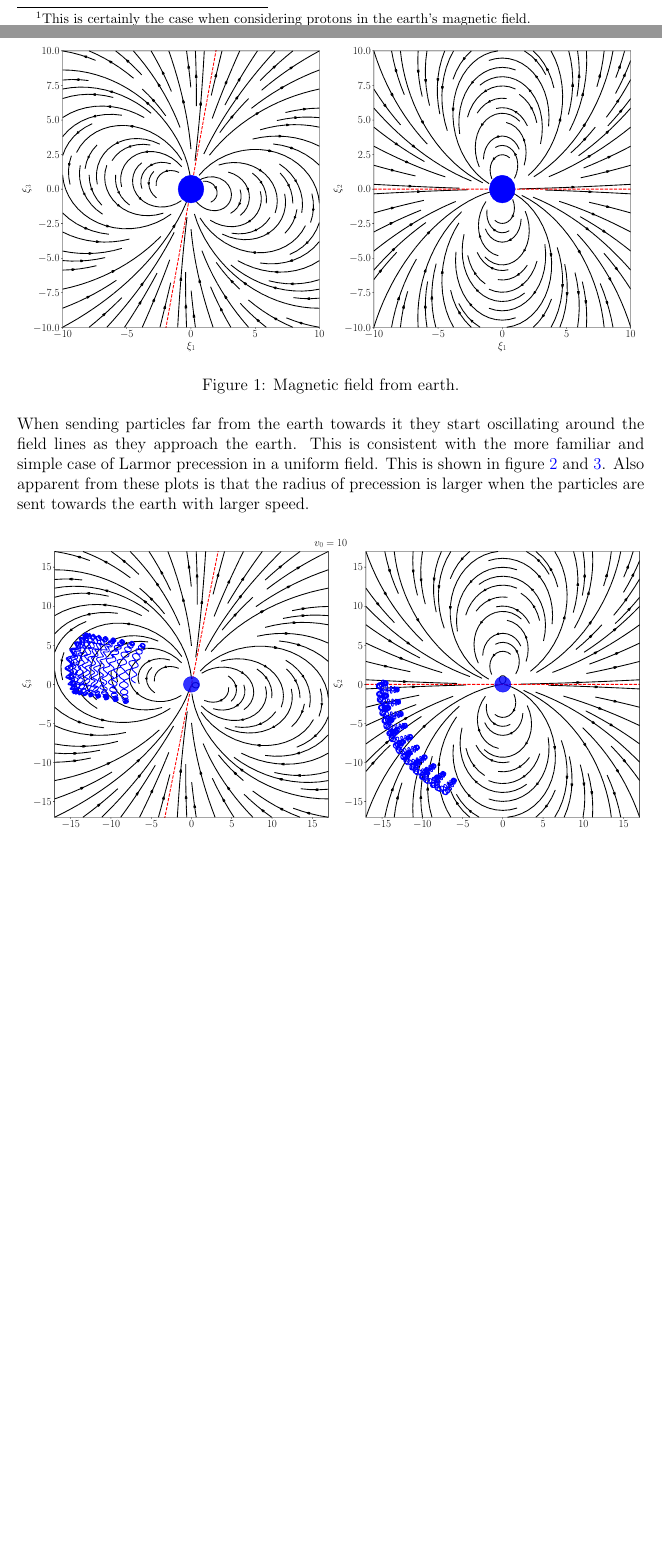
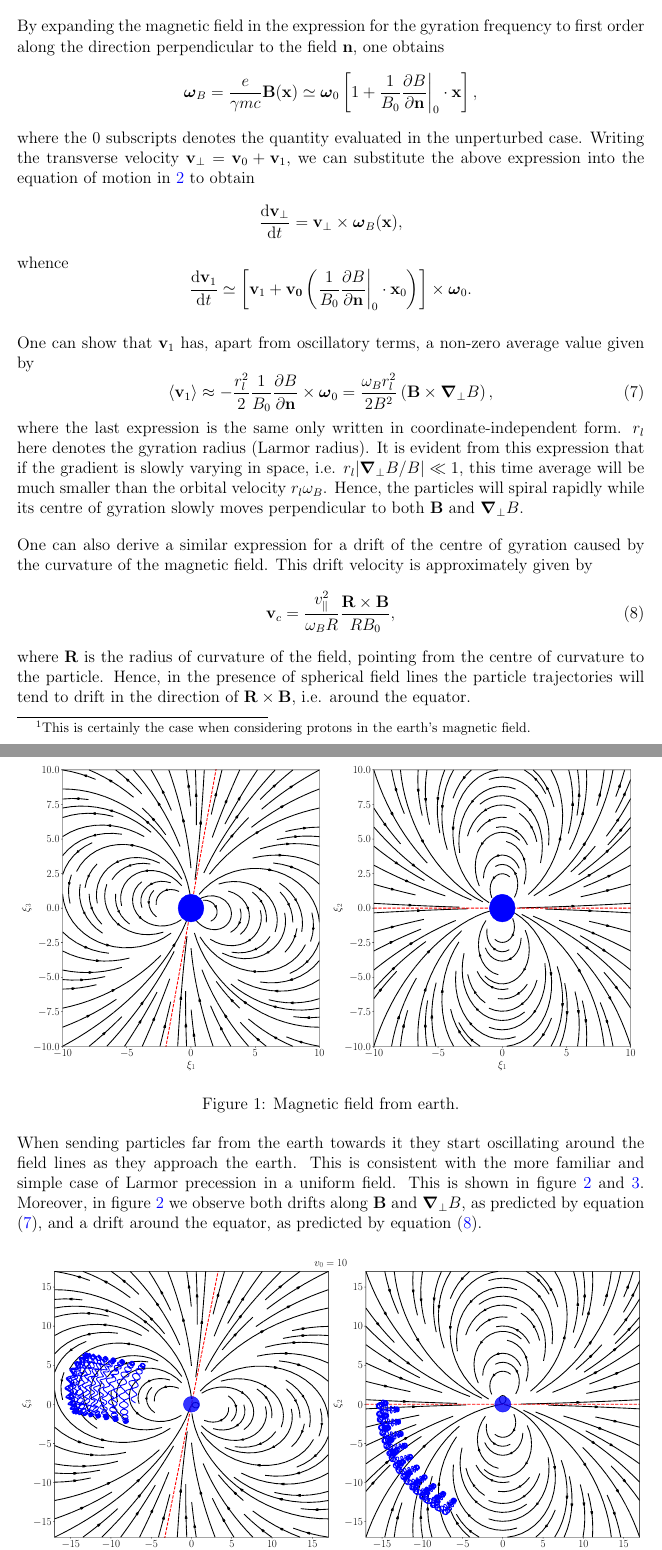
Before and after one commit to sondreduna/solarwind, a LaTeX document (tex/project_elmag.tex, which reads tex/intro.tex, tex/preamble.tex, tex/results.tex): two parts of pages 3 and 4 of 7 before the commit and two parts of pages 3 and 5 of 8 after it, joined at a grey line, cut at the place of the change, the shorter picture padded with empty space. Compiled offline with pdfLaTeX.

Commit message:
Wrote on report, added theory bits

```diff
--- a/tex/intro.tex
+++ b/tex/intro.tex
@@ -54,6 +54,34 @@ This argument is slightly adapted from \cite[sec.~12.4]{Jackson:100964}
 
 In the case under consideration, a perturbation solution to the motion gives adequate insight into how the particles move. When the distance over which $\mathbf{B}$ changes appreciably is large compared to the gyration radius of the motion\footnote{This is certainly the case when considering protons in the earth's magnetic field.}, the lowest order approximation is a spiralling motion around the field lines, with a frequency given by the local field. The second term in the expansion of the solution will involve a slow change which can be described as drifting of the centre of the orbit.
 
+%Hence, in the first approximation one should expect spiralling motion around the local field and uniform motion perpendicular to it. If the gyration radius is sufficiently small, one should therefore expect the particles to follow the field lines and spiral around them.
+
+By expanding the magnetic field in the expression for the gyration frequency to first order along the direction perpendicular to the field $\mathbf{n}$, one obtains
+\[
+	\boldsymbol{\omega}_B = \frac{e}{\gamma m c} \mathbf{B}(\mathbf{x}) \simeq \boldsymbol{\omega}_0 \left[
+	1 + \frac{1}{B_0} \pd{B}{\mathbf{n}}\biggr\lvert_{0} \cdot \mathbf{x} \right],
+\]
+where the $0$ subscripts denotes the quantity evaluated in the unperturbed case. Writing the transverse velocity $\mathbf{v}_\perp = \mathbf{v}_0 + \mathbf{v}_1$, we can substitute the above expression into the equation of motion in \ref{eq:eom} to obtain
+\[
+	\der{\mathbf{v}_\perp}{t} = \mathbf{v}_\perp \times \boldsymbol{\omega}_B(\mathbf{x}),
+\]
+whence
+\[
+	\der{\mathbf{v}_1}{t} \simeq \left[ \mathbf{v}_1 + \mathbf{v_0} \left(\frac{1}{B_0} \pd{B}{\mathbf{n}}\biggr\lvert_{0} \cdot \mathbf{x}_0 \right) \right] \times \boldsymbol{\omega}_0.
+\]
+
+One can show that $\mathbf{v}_1$ has, apart from oscillatory terms, a non-zero average value given by
+\begin{equation}\label{eq:v_grad}
+	\langle \mathbf{v}_1 \rangle \approx - \frac{r_l^2}{2} \frac{1}{B_0} \pd{B}{\mathbf{n}} \times \boldsymbol{\omega}_0 = \frac{\omega_B r_l ^2}{2 B^2} \left( \mathbf{B} \times \boldsymbol{\nabla}_\perp B\right),
+\end{equation}
+where the last expression is the same only written in coordinate-independent form. $r_l$ here denotes the gyration radius (Larmor radius). It is evident from this expression that if the gradient is slowly varying in space, i.e. $r_l \vert \boldsymbol{\nabla}_\perp B / B \vert \ll 1$, this time average will be much smaller than the orbital velocity $r_l \omega_B$. Hence, the particles will spiral rapidly while its centre of gyration slowly moves perpendicular to both $\mathbf{B}$ and $\boldsymbol{\nabla}_\perp B$.
+
+One can also derive a similar expression for a drift of the centre of gyration caused by the curvature of the magnetic field. This drift velocity is approximately given by
+\begin{equation}\label{eq:v_curv}
+	\mathbf{v}_c = \frac{v_{\parallel}^2}{\omega_B R} \frac{\mathbf{R} \times \mathbf{B}}{R B_0},
+\end{equation}
+where $\mathbf{R}$ is the radius of curvature of the field, pointing from the centre of curvature to the particle. Hence, in the presence of spherical field lines the particle trajectories will tend to drift in the direction of $\mathbf{R} \times \mathbf{B}$, i.e. around the equator.
+
 %There are two effects giving a drift of the particles in the magnetic field: gradient drift, and curvature drift, arising from the non-zero gradient and curvature of the magnetic field respectively. The combined drift velocity from these effects is \cite[p.~591]{Jackson:100964}
 %\[
 %	\mathbf{v}_D = \frac{1}{\omega_B R} \left( v_{\parallel}^2 + v_{\perp}^2 \right) \frac{\mathbf{R} \times \mathbf{B}}{RB},
--- a/tex/preamble.tex
+++ b/tex/preamble.tex
@@ -14,12 +14,6 @@
 \titlespacing\section{0pt}{12pt plus 4pt minus 2pt}{0pt plus 2pt minus 2pt}
 \titlespacing\subsection{0pt}{12pt plus 4pt minus 2pt}{0pt plus 2pt minus 2pt}
 \titlespacing\subsubsection{0pt}{12pt plus 4pt minus 2pt}{0pt plus 2pt minus 2pt}
-
-% Sets margins and page size
-
-\usepackage{amsmath, esint,mathrsfs}
-\def\doubleunderline#1{\underline{\underline{#1}}}
-\renewcommand{\labelenumi}{(\alph{enumi})}                % Use letters for enumerate
 
 \newcommand{\gv}[1]{\ensuremath{\mbox{\boldmath$ #1 $}}}
 \newcommand{\uv}[1]{\ensuremath{\mathbf{\hat{#1}}}}       % enhetsvektor
@@ -73,7 +53,6 @@
 \renewcommand{\headrulewidth}{0.5pt}
 \fancyhf{}
 \rhead{\textit{\fontfamily{cmr}\selectfont Sondre Duna Lundemo}}
-\lhead{\small \textsc{\rightmark}}
 \cfoot{\textemdash \, \thepage \, \textemdash}
 
 %\titleformat*{\section}{\bfseries \Large #1 }
--- a/tex/results.tex
+++ b/tex/results.tex
@@ -9,7 +9,9 @@ A plot of the magnetic field from the earth is shown in figure \ref{fig:earth} w
 	\label{fig:earth}
 \end{figure}
 
-When sending particles far from the earth towards it they start oscillating around the field lines as they approach the earth. This is consistent with the more familiar and simple case of Larmor precession in a uniform field. This is shown in figure \ref{fig:fast_part} and \ref{fig:slow_part}. Also apparent from these plots is that the radius of precession is larger when the particles are sent towards the earth with larger speed.
+When sending particles far from the earth towards it they start oscillating around the field lines as they approach the earth. This is consistent with the more familiar and simple case of Larmor precession in a uniform field. This is shown in figure \ref{fig:fast_part} and \ref{fig:slow_part}.
+%Also apparent from these plots is that the gyration radius is larger when the particles are sent towards earth with larger speed.
+Moreover, in figure \ref{fig:fast_part} we observe both drifts along $\mathbf{B}$ and $\boldsymbol{\nabla}_\perp B$, as predicted by equation \eqref{eq:v_grad}, and a drift around the equator, as predicted by equation \eqref{eq:v_curv}.
 
 \begin{figure}[htb]
 	\centering
```
Also changed, not shown: tex/conclusion.tex (+3 -1 lines), tex/numerics.tex (+2 -2 lines), tex/project_elmag.tex (+2 -1 lines), fig/energy.pdf, tex/project_elmag.pdf, tex/intro.tex (8 more changed lines), tex/preamble.tex (14 more changed lines), tex/results.tex (2 more changed lines), 1 other file.
